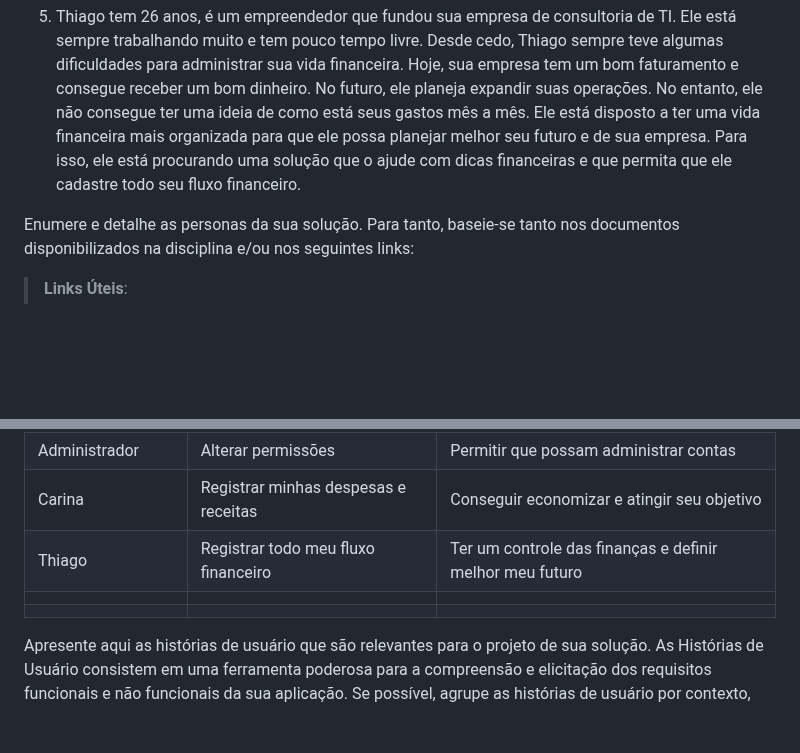
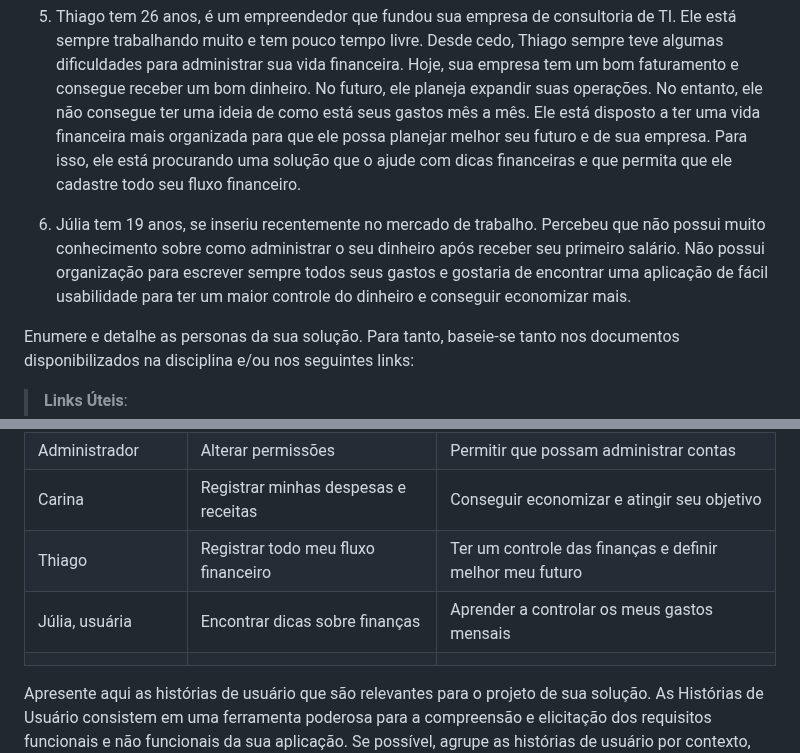
Before and after one commit to ICEI-PUC-Minas-PMV-SI/pmv-si-2023-1-e1-proj-web-t3-organizacao_financeira, a Markdown page: docs/especification.md, 2 parts joined by grey strips. GitHub-like rendering; blank space fills up the shorter version.

```diff
--- a/docs/especification.md
+++ b/docs/especification.md
@@ -16,6 +16,8 @@ SCRUM PLANNING
 4. Daniel tem 68 anos, é aposentado, viúvo e mora sozinho em um apartamento. Ele trabalhou como funcionário público por 35 anos e sempre foi uma pessoa poupadora, mas agora que está aposentado, ele está preocupado com o seu futuro financeiro, especialmente com os gastos médicos que podem aumentar com a idade. Daniel quer garantir que seus recursos financeiros durem pelo resto de sua vida e que ele possa manter seu estilo de vida atual. Ele também gostaria de ter uma reserva para emergências médicas e outras eventualidades. Portanto, ele procura uma ferramenta que organize e armazene seus gastos mensais para alcançar seus objetivos financeiros.
 
 5. Thiago tem 26 anos, é um empreendedor que fundou sua empresa de consultoria de TI. Ele está sempre trabalhando muito e tem pouco tempo livre. Desde cedo, Thiago sempre teve algumas dificuldades para administrar sua vida financeira. Hoje, sua empresa tem um bom faturamento e consegue receber um bom dinheiro. No futuro, ele planeja expandir suas operações. No entanto, ele não consegue ter uma ideia de como está seus gastos mês a mês. Ele está disposto a ter uma vida financeira mais organizada para que ele possa planejar melhor seu futuro e de sua empresa. Para isso, ele está procurando uma solução que o ajude com dicas financeiras e que permita que ele cadastre todo seu fluxo financeiro.
+
+6. Júlia tem 19 anos, se inseriu recentemente no mercado de trabalho. Percebeu que não possui muito conhecimento sobre como administrar o seu dinheiro após receber seu primeiro salário. Não possui organização para escrever sempre todos seus gastos e gostaria de encontrar uma aplicação de fácil usabilidade para ter um maior controle do dinheiro e conseguir economizar mais.
 
 Enumere e detalhe as personas da sua solução. Para tanto, baseie-se tanto nos documentos disponibilizados na disciplina e/ou nos seguintes links:
 
@@ -39,7 +41,7 @@ Com base na análise das personas forma identificadas as seguintes histórias de
 |Administrador       | Alterar permissões                   | Permitir que possam administrar contas                     |
 |Carina              | Registrar minhas despesas e receitas | Conseguir economizar e atingir seu objetivo                |
 |Thiago              | Registrar todo meu fluxo financeiro  | Ter um controle das finanças e definir melhor meu futuro   |
-|                    |                                      |                                                            |
+|Júlia, usuária      |Encontrar dicas sobre finanças        |Aprender a controlar os meus gastos mensais                 |
 |                    |                                      |                                                            |
 
 Apresente aqui as histórias de usuário que são relevantes para o projeto de sua solução. As Histórias de Usuário consistem em uma ferramenta poderosa para a compreensão e elicitação dos requisitos funcionais e não funcionais da sua aplicação. Se possível, agrupe as histórias de usuário por contexto, para facilitar consultas recorrentes à essa parte do documento.
```
